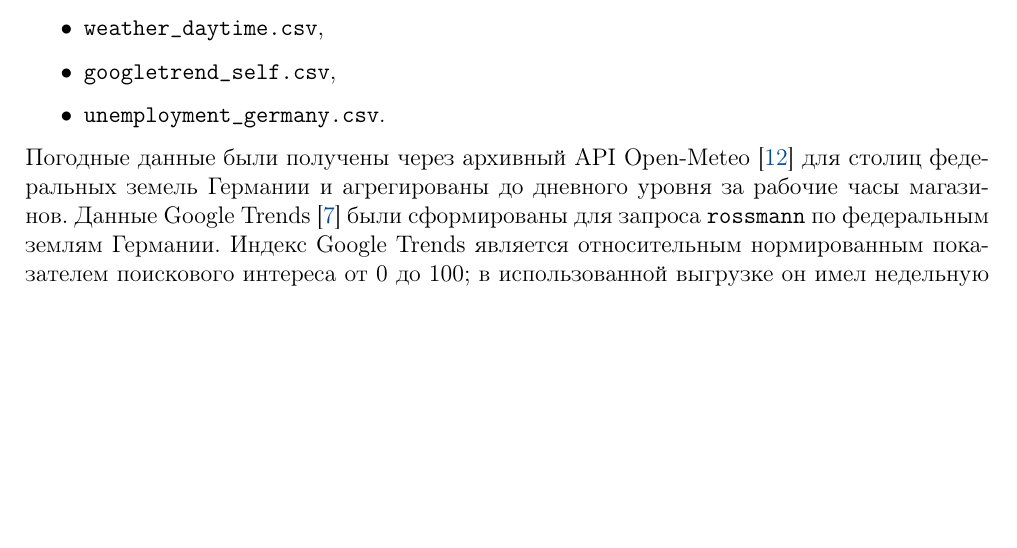
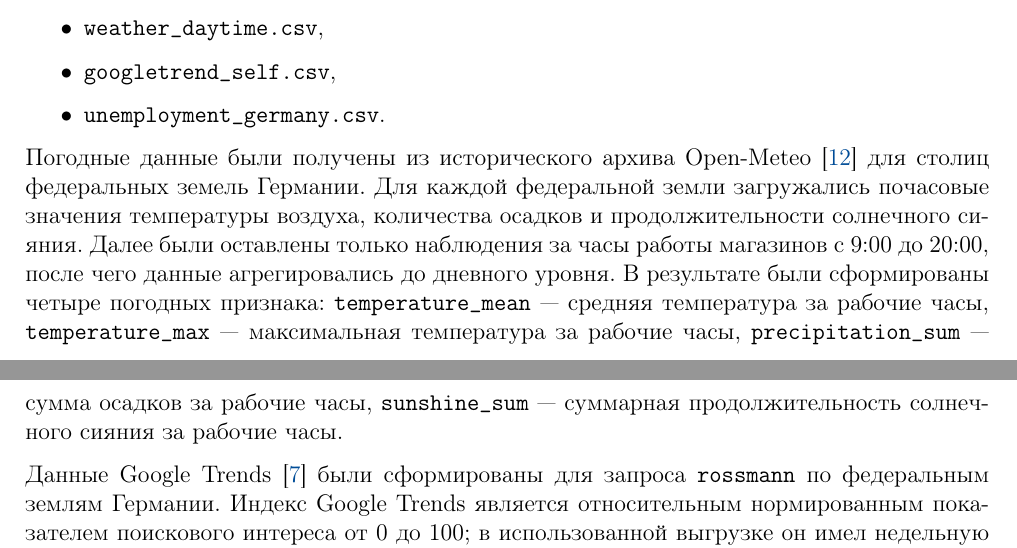
Before and after one commit to alwaysnervous/rossman, a LaTeX document (main.tex): part of page 6 of 27 before the commit and two parts of pages 6 and 7 of 27 after it, the two joined at a grey line, cut so that both start at the same text, the shorter picture padded with empty space. Compiled offline with pdfLaTeX.

Commit message:
Clarify weather feature aggregation

```diff
--- a/main.tex
+++ b/main.tex
@@ -361,7 +361,9 @@ Sem/
     \item \texttt{unemployment\_germany.csv}.
 \end{itemize}
 
-Погодные данные были получены через архивный API Open-Meteo \cite{openmeteo} для столиц федеральных земель Германии и агрегированы до дневного уровня за рабочие часы магазинов. Данные Google Trends \cite{googletrends} были сформированы для запроса \texttt{rossmann} по федеральным землям Германии. Индекс Google Trends является относительным нормированным показателем поискового интереса от 0 до 100; в использованной выгрузке он имел недельную частоту. При объединении с дневными данными значения присоединялись по совпадающим датам и регионам, а отсутствующие значения далее заполнялись нулями вместе с остальными пропусками. Показатель безработицы был получен из FRED \cite{fredunemployment} как месячный показатель Harmonized Unemployment Rate для Германии. Внешние данные объединялись с основным датасетом по дате и региону; для месячного показателя безработицы значение месяца распространялось на все дни соответствующего месяца.
+Погодные данные были получены из исторического архива Open-Meteo \cite{openmeteo} для столиц федеральных земель Германии. Для каждой федеральной земли загружались почасовые значения температуры воздуха, количества осадков и продолжительности солнечного сияния. Далее были оставлены только наблюдения за часы работы магазинов с 9:00 до 20:00, после чего данные агрегировались до дневного уровня. В результате были сформированы четыре погодных признака: \texttt{temperature\_mean} --- средняя температура за рабочие часы, \texttt{temperature\_max} --- максимальная температура за рабочие часы, \texttt{precipitation\_sum} --- сумма осадков за рабочие часы, \texttt{sunshine\_sum} --- суммарная продолжительность солнечного сияния за рабочие часы.
+
+Данные Google Trends \cite{googletrends} были сформированы для запроса \texttt{rossmann} по федеральным землям Германии. Индекс Google Trends является относительным нормированным показателем поискового интереса от 0 до 100; в использованной выгрузке он имел недельную частоту. При объединении с дневными данными значения присоединялись по совпадающим датам и регионам, а отсутствующие значения далее заполнялись нулями вместе с остальными пропусками. Показатель безработицы был получен из FRED \cite{fredunemployment} как месячный показатель Harmonized Unemployment Rate для Германии. Внешние данные объединялись с основным датасетом по дате и региону; для месячного показателя безработицы значение месяца распространялось на все дни соответствующего месяца.
 
 В папке \texttt{src/models/} находятся скрипты обучения и оценки моделей:
 \begin{itemize}
```
Also changed, not shown: main.pdf.
